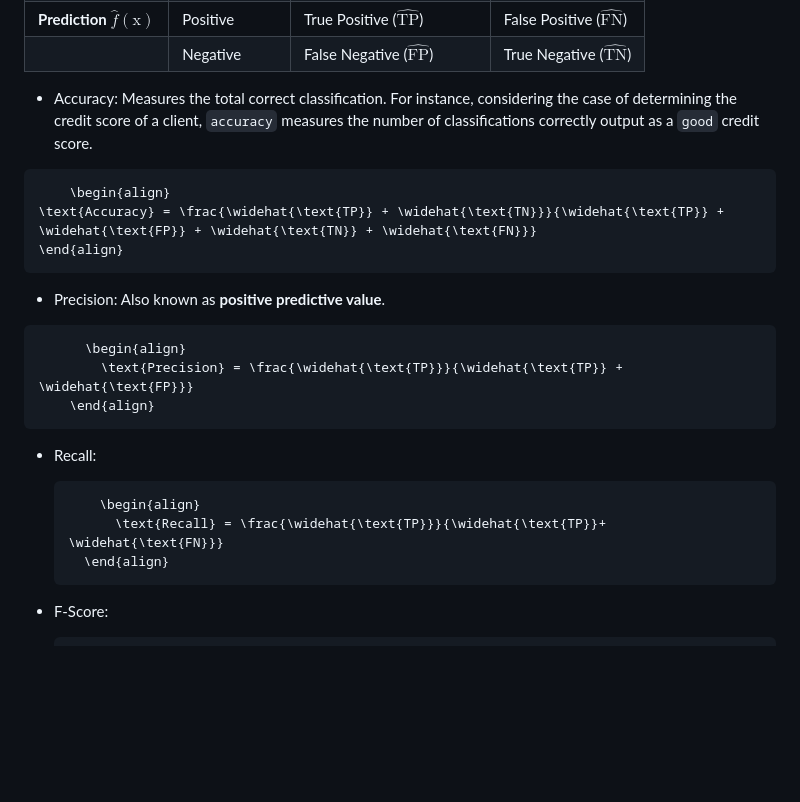
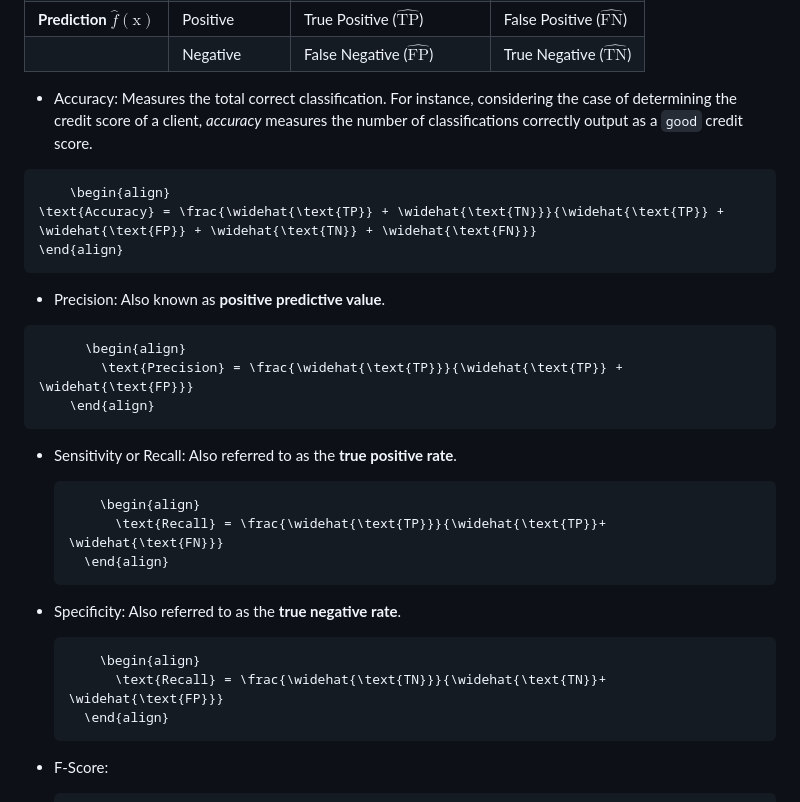
Before and after one commit to victoriaalvarezcidgt/Decision-making-models, a Markdown page: 04__Documentation/02__Logistic_Regression.md, the part around the change. GitHub-like rendering; blank space fills up the shorter version.

````diff
--- a/04__Documentation/02__Logistic_Regression.md
+++ b/04__Documentation/02__Logistic_Regression.md
@@ -49,7 +49,7 @@ The table below gives the representation of the components of the evaluation met
 
 
 
-- Accuracy: Measures the total correct classification. For instance, considering the case of determining the credit score of a client, `accuracy` measures the number of classifications correctly output as a `good` credit score.
+- Accuracy: Measures the total correct classification. For instance, considering the case of determining the credit score of a client, _accuracy_ measures the number of classifications correctly output as a `good` credit score.
 
 ```math
     \begin{align}
@@ -65,10 +65,16 @@ The table below gives the representation of the components of the evaluation met
     \end{align}
 ```
 
-- Recall:
+- Sensitivity or Recall: Also referred to as the __true positive rate__.
   ```math
       \begin{align}
         \text{Recall} = \frac{\widehat{\text{TP}}}{\widehat{\text{TP}}+ \widehat{\text{FN}}}
+    \end{align}
+   ```
+- Specificity: Also referred to as the __true negative rate__.
+  ```math
+      \begin{align}
+        \text{Recall} = \frac{\widehat{\text{TN}}}{\widehat{\text{TN}}+ \widehat{\text{FP}}}
     \end{align}
    ```
 
````
